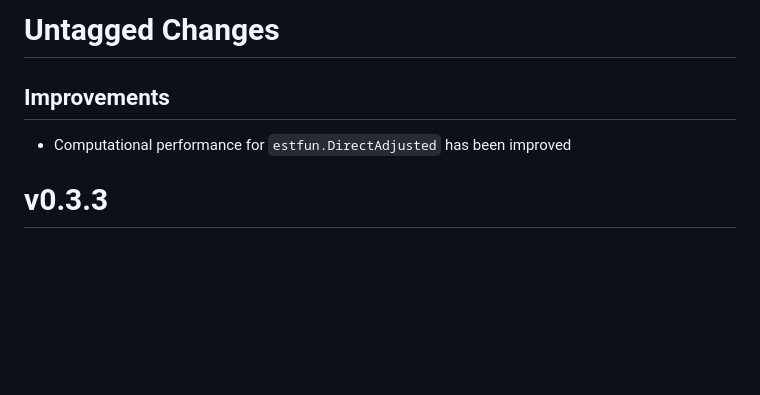
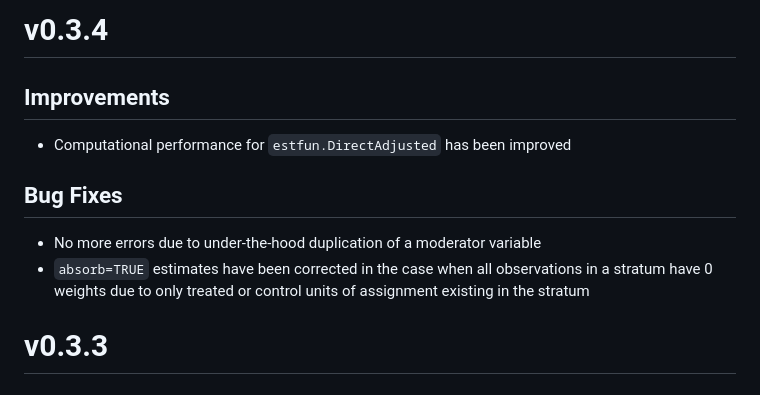
Before and after one commit to benbhansen-stats/propertee, a Markdown page: NEWS.md, the part around the change. Drawn GitHub-style; blank space fills up the shorter version.

Commit message:
MAINT Update NEWS

```diff
--- a/NEWS.md
+++ b/NEWS.md
@@ -1,7 +1,11 @@
-# Untagged Changes
+# v0.3.4
 
 ## Improvements
 * Computational performance for `estfun.DirectAdjusted` has been improved
+
+## Bug Fixes
+* No more errors due to under-the-hood duplication of a moderator variable
+* `absorb=TRUE` estimates have been corrected in the case when all observations in a stratum have 0 weights due to only treated or control units of assignment existing in the stratum
 
 # v0.3.3
 
```
